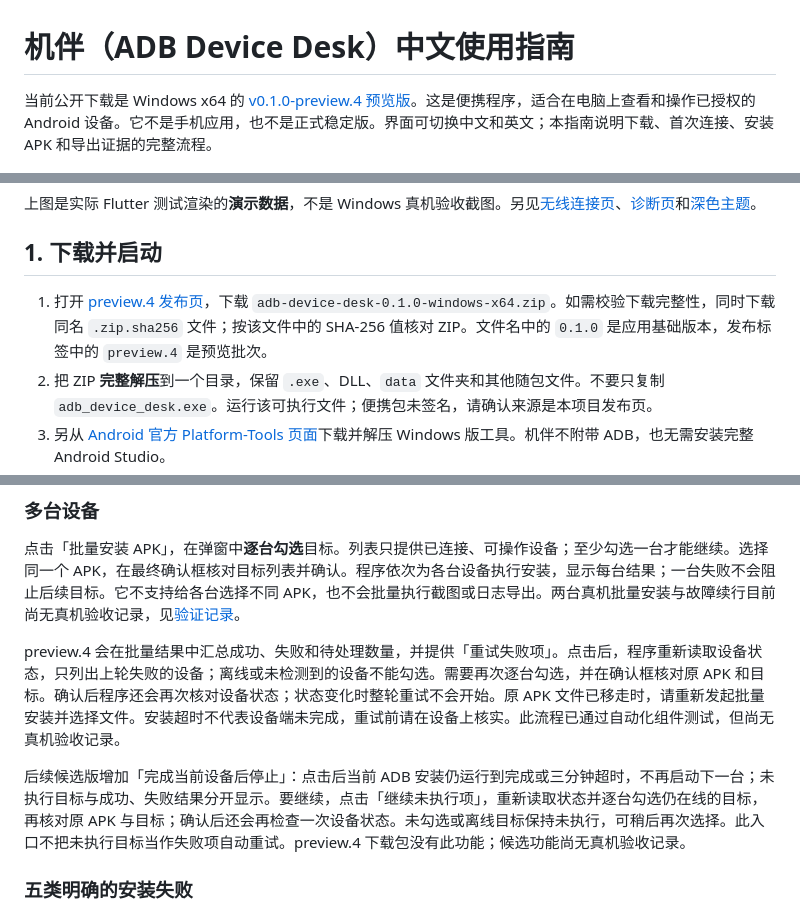
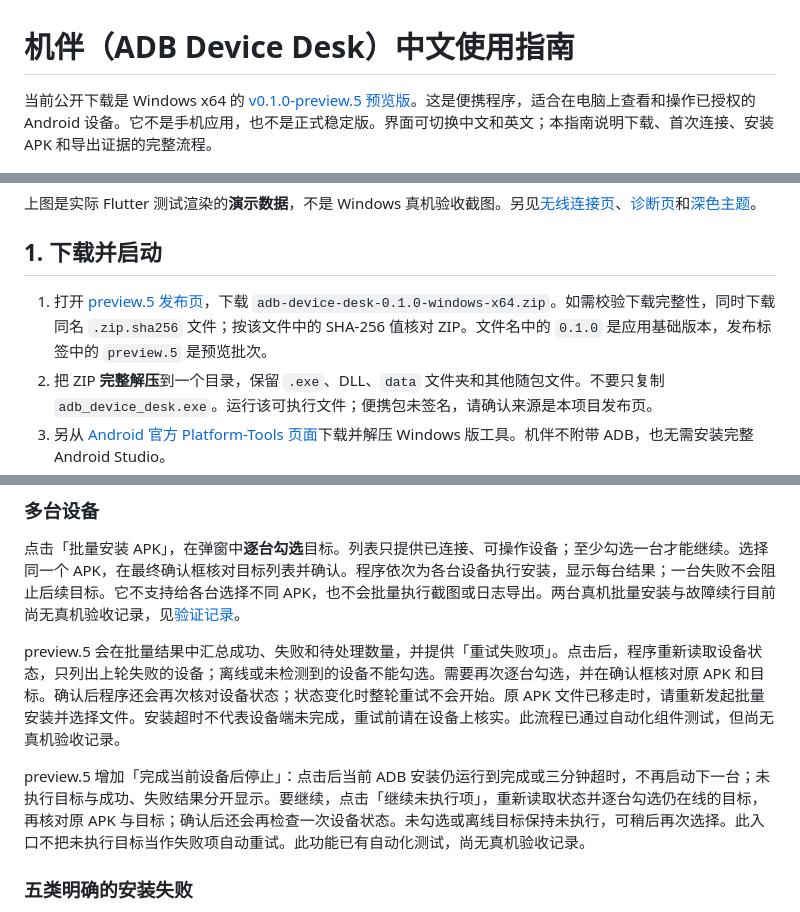
Before and after one commit to TolkmisLK/adb-device-desk, a Markdown page: docs/USER-GUIDE.zh-CN.md, 3 parts joined by grey strips. GitHub-like rendering.

```diff
--- a/docs/USER-GUIDE.zh-CN.md
+++ b/docs/USER-GUIDE.zh-CN.md
@@ -1,6 +1,6 @@
 # 机伴（ADB Device Desk）中文使用指南
 
-当前公开下载是 Windows x64 的 [v0.1.0-preview.4 预览版](https://github.com/TolkmisLK/adb-device-desk/releases/tag/v0.1.0-preview.4)。这是便携程序，适合在电脑上查看和操作已授权的 Android 设备。它不是手机应用，也不是正式稳定版。界面可切换中文和英文；本指南说明下载、首次连接、安装 APK 和导出证据的完整流程。
+当前公开下载是 Windows x64 的 [v0.1.0-preview.5 预览版](https://github.com/TolkmisLK/adb-device-desk/releases/tag/v0.1.0-preview.5)。这是便携程序，适合在电脑上查看和操作已授权的 Android 设备。它不是手机应用，也不是正式稳定版。界面可切换中文和英文；本指南说明下载、首次连接、安装 APK 和导出证据的完整流程。
 
 ![机伴设备页演示数据截图](screenshots/devices.png)
 
@@ -8,7 +8,7 @@
 
 ## 1. 下载并启动
 
-1. 打开 [preview.4 发布页](https://github.com/TolkmisLK/adb-device-desk/releases/tag/v0.1.0-preview.4)，下载 `adb-device-desk-0.1.0-windows-x64.zip`。如需校验下载完整性，同时下载同名 `.zip.sha256` 文件；按该文件中的 SHA-256 值核对 ZIP。文件名中的 `0.1.0` 是应用基础版本，发布标签中的 `preview.4` 是预览批次。
+1. 打开 [preview.5 发布页](https://github.com/TolkmisLK/adb-device-desk/releases/tag/v0.1.0-preview.5)，下载 `adb-device-desk-0.1.0-windows-x64.zip`。如需校验下载完整性，同时下载同名 `.zip.sha256` 文件；按该文件中的 SHA-256 值核对 ZIP。文件名中的 `0.1.0` 是应用基础版本，发布标签中的 `preview.5` 是预览批次。
 2. 把 ZIP **完整解压**到一个目录，保留 `.exe`、DLL、`data` 文件夹和其他随包文件。不要只复制 `adb_device_desk.exe`。运行该可执行文件；便携包未签名，请确认来源是本项目发布页。
 3. 另从 [Android 官方 Platform-Tools 页面](https://developer.android.com/tools/releases/platform-tools)下载并解压 Windows 版工具。机伴不附带 ADB，也无需安装完整 Android Studio。
 4. 打开机伴「设置」，选择 Platform-Tools 文件夹中的 `adb.exe`，点击「验证并保存」。若已经把 ADB 加入系统 `PATH`，可保留默认的 `adb` 并验证。
@@ -41,9 +41,9 @@
 
 点击「批量安装 APK」，在弹窗中**逐台勾选**目标。列表只提供已连接、可操作设备；至少勾选一台才能继续。选择同一个 APK，在最终确认框核对目标列表并确认。程序依次为各台设备执行安装，显示每台结果；一台失败不会阻止后续目标。它不支持给各台选择不同 APK，也不会批量执行截图或日志导出。两台真机批量安装与故障续行目前尚无真机验收记录，见[验证记录](VALIDATION.md)。
 
-preview.4 会在批量结果中汇总成功、失败和待处理数量，并提供「重试失败项」。点击后，程序重新读取设备状态，只列出上轮失败的设备；离线或未检测到的设备不能勾选。需要再次逐台勾选，并在确认框核对原 APK 和目标。确认后程序还会再次核对设备状态；状态变化时整轮重试不会开始。原 APK 文件已移走时，请重新发起批量安装并选择文件。安装超时不代表设备端未完成，重试前请在设备上核实。此流程已通过自动化组件测试，但尚无真机验收记录。
+preview.5 会在批量结果中汇总成功、失败和待处理数量，并提供「重试失败项」。点击后，程序重新读取设备状态，只列出上轮失败的设备；离线或未检测到的设备不能勾选。需要再次逐台勾选，并在确认框核对原 APK 和目标。确认后程序还会再次核对设备状态；状态变化时整轮重试不会开始。原 APK 文件已移走时，请重新发起批量安装并选择文件。安装超时不代表设备端未完成，重试前请在设备上核实。此流程已通过自动化组件测试，但尚无真机验收记录。
 
-后续候选版增加「完成当前设备后停止」：点击后当前 ADB 安装仍运行到完成或三分钟超时，不再启动下一台；未执行目标与成功、失败结果分开显示。要继续，点击「继续未执行项」，重新读取状态并逐台勾选仍在线的目标，再核对原 APK 与目标；确认后还会再检查一次设备状态。未勾选或离线目标保持未执行，可稍后再次选择。此入口不把未执行目标当作失败项自动重试。preview.4 下载包没有此功能；候选功能尚无真机验收记录。
+preview.5 增加「完成当前设备后停止」：点击后当前 ADB 安装仍运行到完成或三分钟超时，不再启动下一台；未执行目标与成功、失败结果分开显示。要继续，点击「继续未执行项」，重新读取状态并逐台勾选仍在线的目标，再核对原 APK 与目标；确认后还会再检查一次设备状态。未勾选或离线目标保持未执行，可稍后再次选择。此入口不把未执行目标当作失败项自动重试。此功能已有自动化测试，尚无真机验收记录。
 
 ### 五类明确的安装失败
 
```
Also changed, not shown: other parts of docs/USER-GUIDE.zh-CN.md (+1 -1 lines), README.md (+5 -5 lines), docs/VALIDATION.md (+8 -0 lines).
